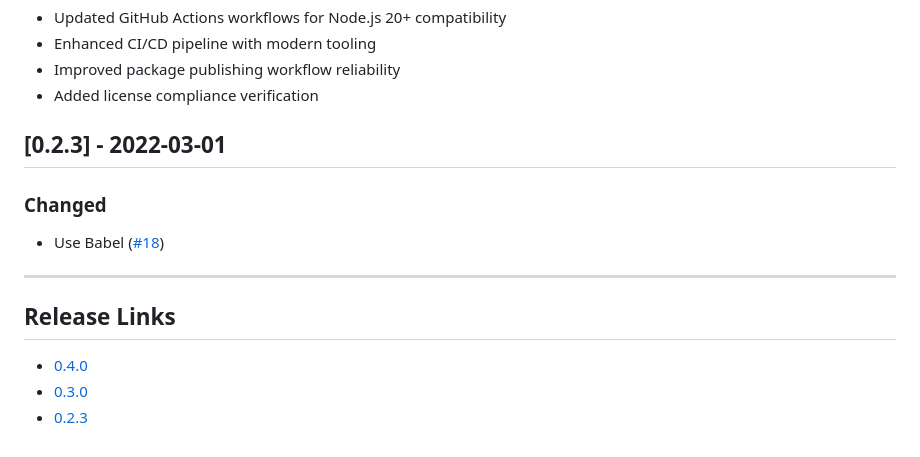
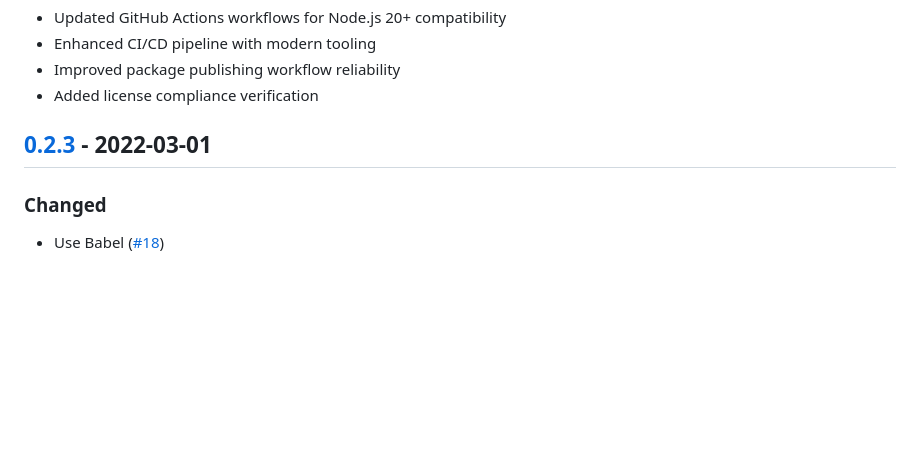
Before and after one commit to kou64yama/rison2, a Markdown page: CHANGELOG.md, the part around one of its changes. Drawn GitHub-style; blank space fills up the shorter version.

Commit message:
docs: fix links

```diff
--- a/CHANGELOG.md
+++ b/CHANGELOG.md
@@ -96,16 +96,8 @@ and this project adheres to [Semantic Versioning](https://semver.org/spec/v2.0.0
 - Improved package publishing workflow reliability
 - Added license compliance verification
 
-## [0.2.3] - 2022-03-01
+## [0.2.3](https://github.com/kou64yama/rison2/releases/tag/v0.2.3) - 2022-03-01
 
 ### Changed
 
 - Use Babel ([#18](https://github.com/kou64yama/rison2/pull/18))
-
----
-
-## Release Links
-
-- [0.4.0](https://github.com/kou64yama/rison2/compare/v0.3.0...v0.4.0)
-- [0.3.0](https://github.com/kou64yama/rison2/compare/v0.2.3...v0.3.0)
-- [0.2.3](https://github.com/kou64yama/rison2/releases/tag/v0.2.3)
```
Also changed, not shown: other parts of CHANGELOG.md (+2 -2 lines).
